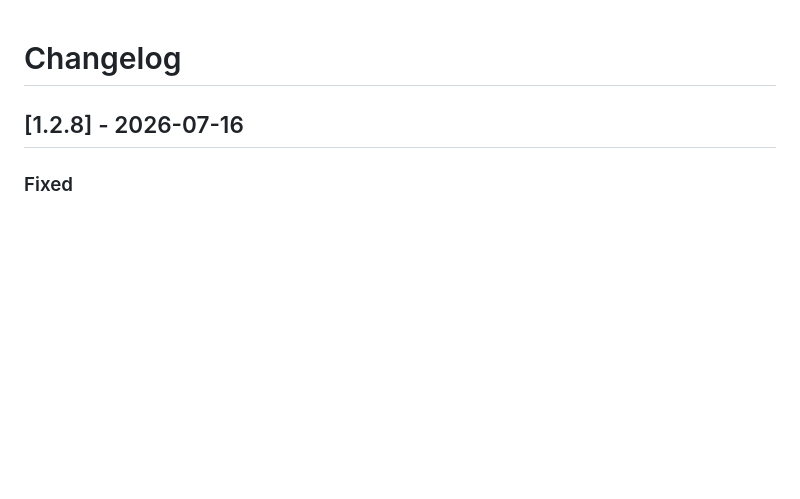
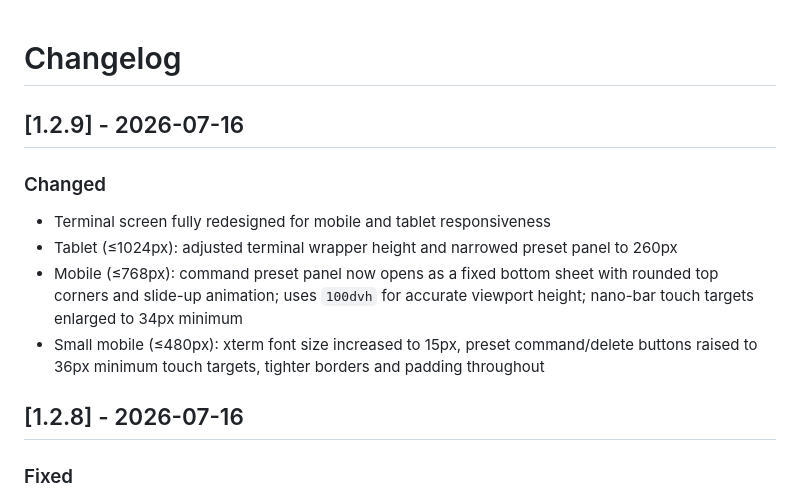
Before and after one commit to xuspanel/NexusPanel, a Markdown page: CHANGELOG.md, the part around the change. Drawn GitHub-style; blank space fills up the shorter version.

Commit message:
docs: update CHANGELOG for v1.2.9

```diff
--- a/CHANGELOG.md
+++ b/CHANGELOG.md
@@ -1,4 +1,11 @@
 # Changelog
+
+## [1.2.9] - 2026-07-16
+### Changed
+- Terminal screen fully redesigned for mobile and tablet responsiveness
+- Tablet (≤1024px): adjusted terminal wrapper height and narrowed preset panel to 260px
+- Mobile (≤768px): command preset panel now opens as a fixed bottom sheet with rounded top corners and slide-up animation; uses `100dvh` for accurate viewport height; nano-bar touch targets enlarged to 34px minimum
+- Small mobile (≤480px): xterm font size increased to 15px, preset command/delete buttons raised to 36px minimum touch targets, tighter borders and padding throughout
 
 ## [1.2.8] - 2026-07-16
 ### Fixed
```
